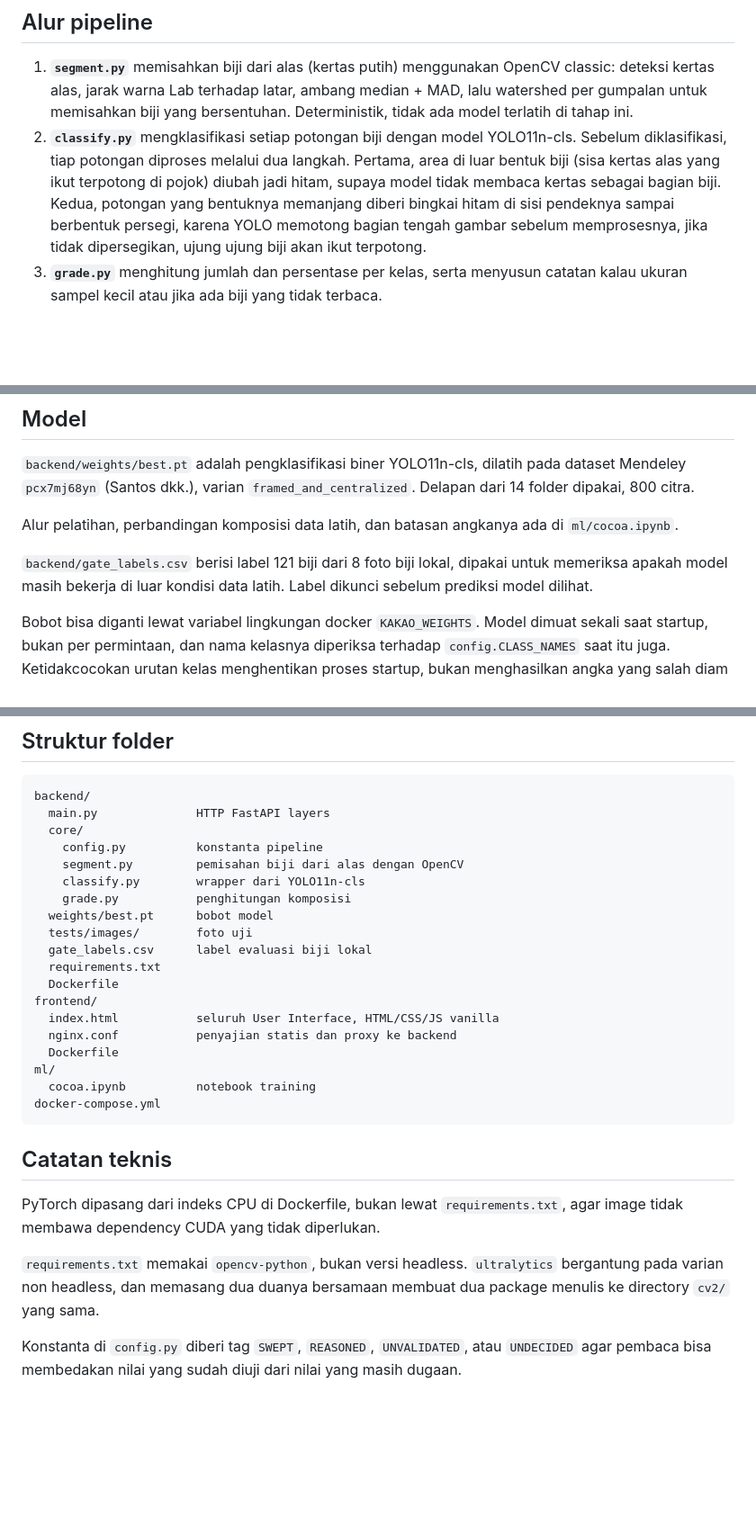
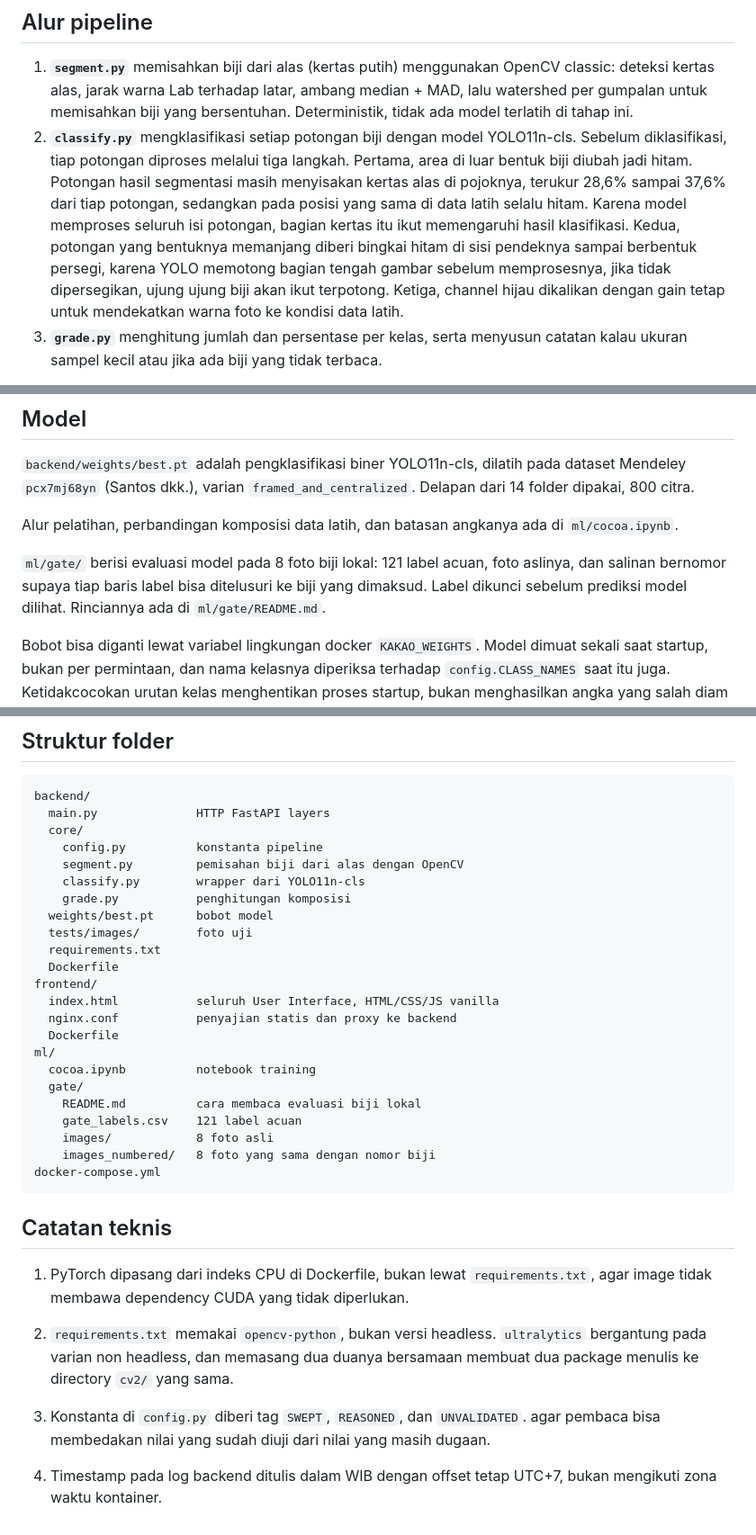
Before and after one commit to renliee/cocoa_grader, a Markdown page: README.md, 3 parts joined by grey strips. Shown at 90% size. GitHub-like rendering; blank space fills up the shorter version.

Commit message:
docs: update README for gate folder, logging, and crop preprocessing info

````diff
--- a/README.md
+++ b/README.md
@@ -77,12 +86,13 @@ di CPU tidak selesai dalam batas normal bawaan nginx.
    untuk memisahkan biji yang bersentuhan. Deterministik, tidak ada model terlatih di
    tahap ini.
 2. **`classify.py`** mengklasifikasi setiap potongan biji dengan model YOLO11n-cls.
-   Sebelum diklasifikasi, tiap potongan diproses melalui dua langkah. Pertama, area di luar
-   bentuk biji (sisa kertas alas yang ikut terpotong di pojok) diubah jadi hitam, supaya
-   model tidak membaca kertas sebagai bagian biji. Kedua, potongan yang bentuknya
-   memanjang diberi bingkai hitam di sisi pendeknya sampai berbentuk persegi, karena
-   YOLO memotong bagian tengah gambar sebelum memprosesnya, jika tidak dipersegikan,
-   ujung ujung biji akan ikut terpotong.
+   Sebelum diklasifikasi, tiap potongan diproses melalui tiga langkah. Pertama, area di luar bentuk biji
+   diubah jadi hitam. Potongan hasil segmentasi masih menyisakan kertas alas di pojoknya, terukur 28,6%
+   sampai 37,6% dari tiap potongan, sedangkan pada posisi yang sama di data latih selalu hitam. Karena
+   model memproses seluruh isi potongan, bagian kertas itu ikut memengaruhi hasil klasifikasi.
+   Kedua, potongan yang bentuknya memanjang diberi bingkai hitam di sisi pendeknya sampai berbentuk persegi,
+   karena YOLO memotong bagian tengah gambar sebelum memprosesnya, jika tidak dipersegikan, ujung ujung
+   biji akan ikut terpotong. Ketiga, channel hijau dikalikan dengan gain tetap untuk mendekatkan warna foto ke kondisi data latih.
 3. **`grade.py`** menghitung jumlah dan persentase per kelas, serta menyusun catatan
    kalau ukuran sampel kecil atau jika ada biji yang tidak terbaca.
 
@@ -152,9 +162,9 @@ folder dipakai, 800 citra.
 Alur pelatihan, perbandingan komposisi data latih, dan batasan angkanya ada di
 `ml/cocoa.ipynb`.
 
-`backend/gate_labels.csv` berisi label 121 biji dari 8 foto biji lokal, dipakai untuk
-memeriksa apakah model masih bekerja di luar kondisi data latih. Label dikunci sebelum
-prediksi model dilihat.
+`ml/gate/` berisi evaluasi model pada 8 foto biji lokal: 121 label acuan, foto aslinya,
+dan salinan bernomor supaya tiap baris label bisa ditelusuri ke biji yang dimaksud.
+Label dikunci sebelum prediksi model dilihat. Rinciannya ada di `ml/gate/README.md`.
 
 Bobot bisa diganti lewat variabel lingkungan docker `KAKAO_WEIGHTS`. Model dimuat sekali saat
 startup, bukan per permintaan, dan nama kelasnya diperiksa terhadap `config.CLASS_NAMES`
@@ -174,7 +184,6 @@ backend/
     grade.py           penghitungan komposisi
   weights/best.pt      bobot model
   tests/images/        foto uji
-  gate_labels.csv      label evaluasi biji lokal
   requirements.txt
   Dockerfile
 frontend/
@@ -183,17 +192,25 @@ frontend/
   Dockerfile
 ml/
   cocoa.ipynb          notebook training
+  gate/
+    README.md          cara membaca evaluasi biji lokal
+    gate_labels.csv    121 label acuan
+    images/            8 foto asli
+    images_numbered/   8 foto yang sama dengan nomor biji
 docker-compose.yml
 ```
 
 ## Catatan teknis
 
-PyTorch dipasang dari indeks CPU di Dockerfile, bukan lewat `requirements.txt`, agar image
+1. PyTorch dipasang dari indeks CPU di Dockerfile, bukan lewat `requirements.txt`, agar image
 tidak membawa dependency CUDA yang tidak diperlukan.
 
-`requirements.txt` memakai `opencv-python`, bukan versi headless. `ultralytics` bergantung
+2. `requirements.txt` memakai `opencv-python`, bukan versi headless. `ultralytics` bergantung
 pada varian non headless, dan memasang dua duanya bersamaan membuat dua package menulis ke directory
 `cv2/` yang sama.
 
-Konstanta di `config.py` diberi tag `SWEPT`, `REASONED`, `UNVALIDATED`, atau `UNDECIDED`
+3. Konstanta di `config.py` diberi tag `SWEPT`, `REASONED`, dan `UNVALIDATED`.
 agar pembaca bisa membedakan nilai yang sudah diuji dari nilai yang masih dugaan.
+
+4. Timestamp pada log backend ditulis dalam WIB dengan offset tetap UTC+7, bukan mengikuti
+zona waktu kontainer.
````
Also changed, not shown: other parts of README.md (+10 -1 lines).
